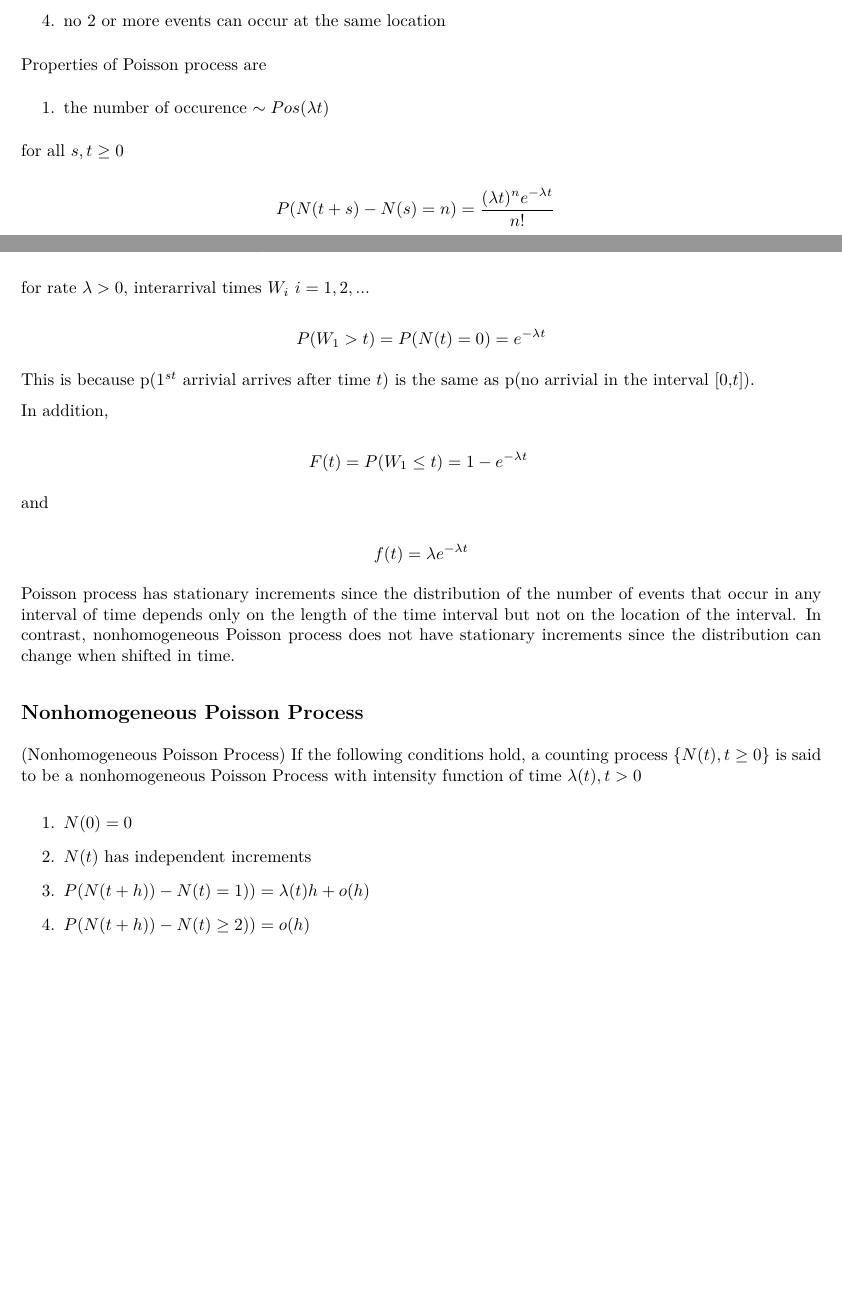
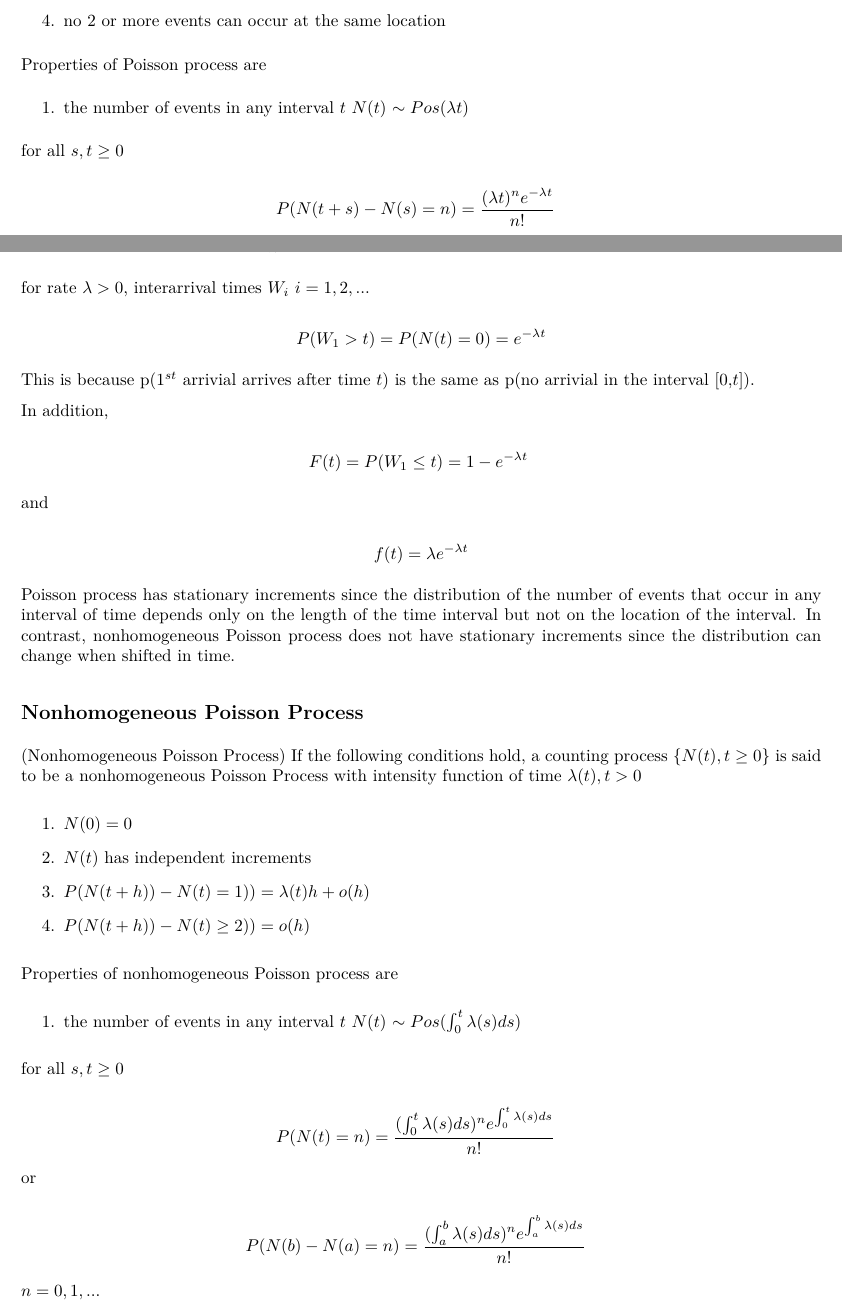
Before and after one commit to franceslinyc/Hawkes-Process-2021, an R Markdown document (Lin_Masters.Rmd): two parts of pages 2 and 3 of 6, joined at a grey line, cut so that both start at the same text, the shorter picture padded with empty space. The pictures show the output file Lin_Masters.pdf that the author committed with the source.

Commit message:
#3 Finalize Poisson process

```diff
--- a/Lin_Masters.Rmd
+++ b/Lin_Masters.Rmd
@@ -99,7 +99,7 @@ where
 
 Properties of Poisson process are
 
-1. the number of occurence $\sim Pos(\lambda t)$
+1. the number of events in any interval $t$ $N(t)$ $\sim Pos(\lambda t)$
 
 for all $s, t \geq 0$
 
@@ -148,6 +148,24 @@ Poisson process has stationary increments since the distribution of the number o
 3. $P(N(t + h)) - N(t) = 1)) = \lambda(t) h + o(h)$
 
 4. $P(N(t + h)) - N(t) \geq 2)) = o(h)$
+
+Properties of nonhomogeneous Poisson process are
+
+1. the number of events in any interval $t$ $N(t)$ $\sim Pos(\int_{0}^{t} \lambda (s) ds)$
+
+for all $s, t \geq 0$
+
+$$
+P(N(t)= n) = \frac{(\int_{0}^{t} \lambda (s) ds)^n e^{\int_{0}^{t} \lambda (s) ds}} {n!} \ \
+$$
+
+or
+
+$$
+P(N(b) - N(a) = n) = \frac{(\int_{a}^{b} \lambda (s) ds)^n e^{\int_{a}^{b} \lambda (s) ds}} {n!} \ \
+$$
+
+$n = 0, 1,...$
 
 
 
```
Also changed, not shown: Lin_Masters.pdf, Lin_Masters.Rmd (2 more changed lines).
